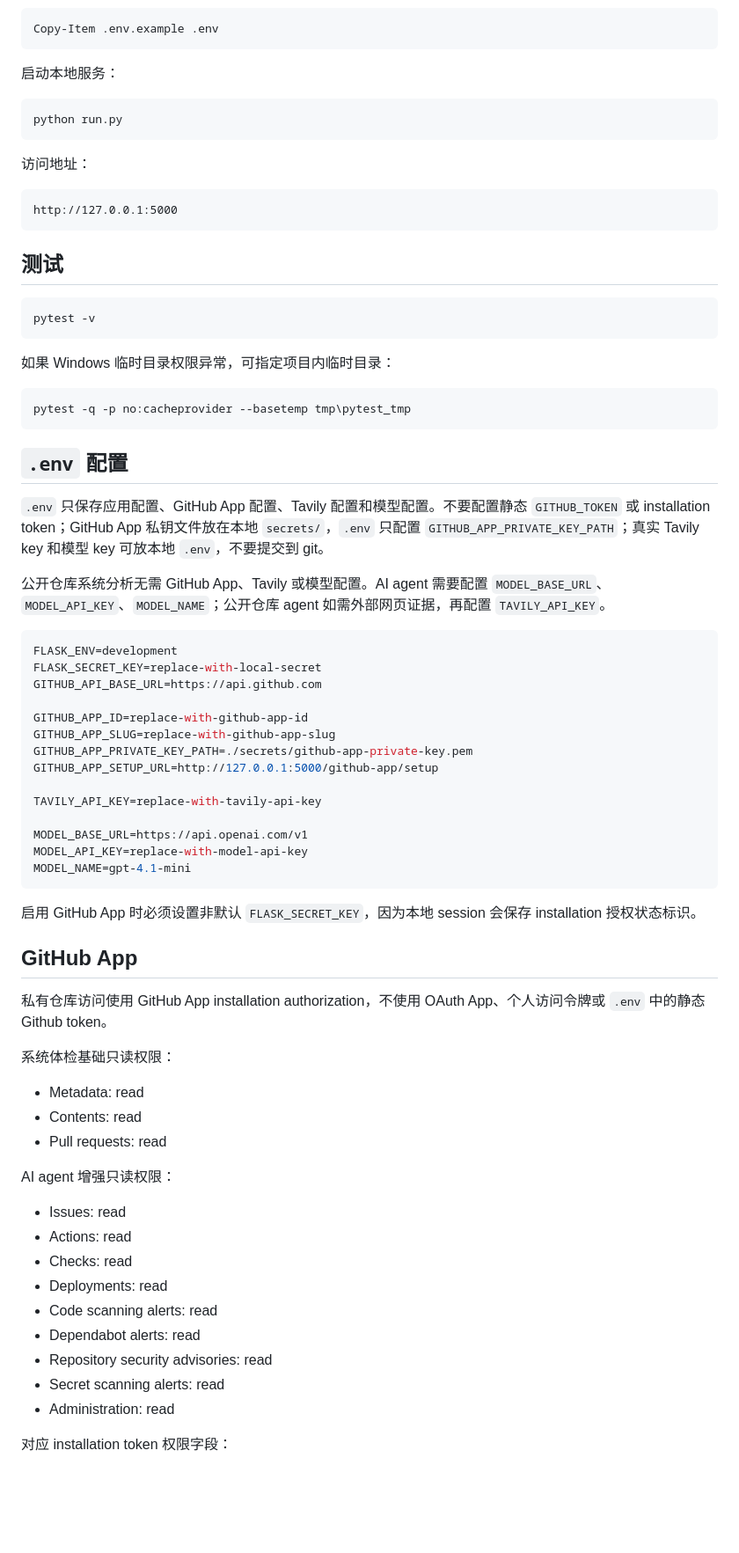
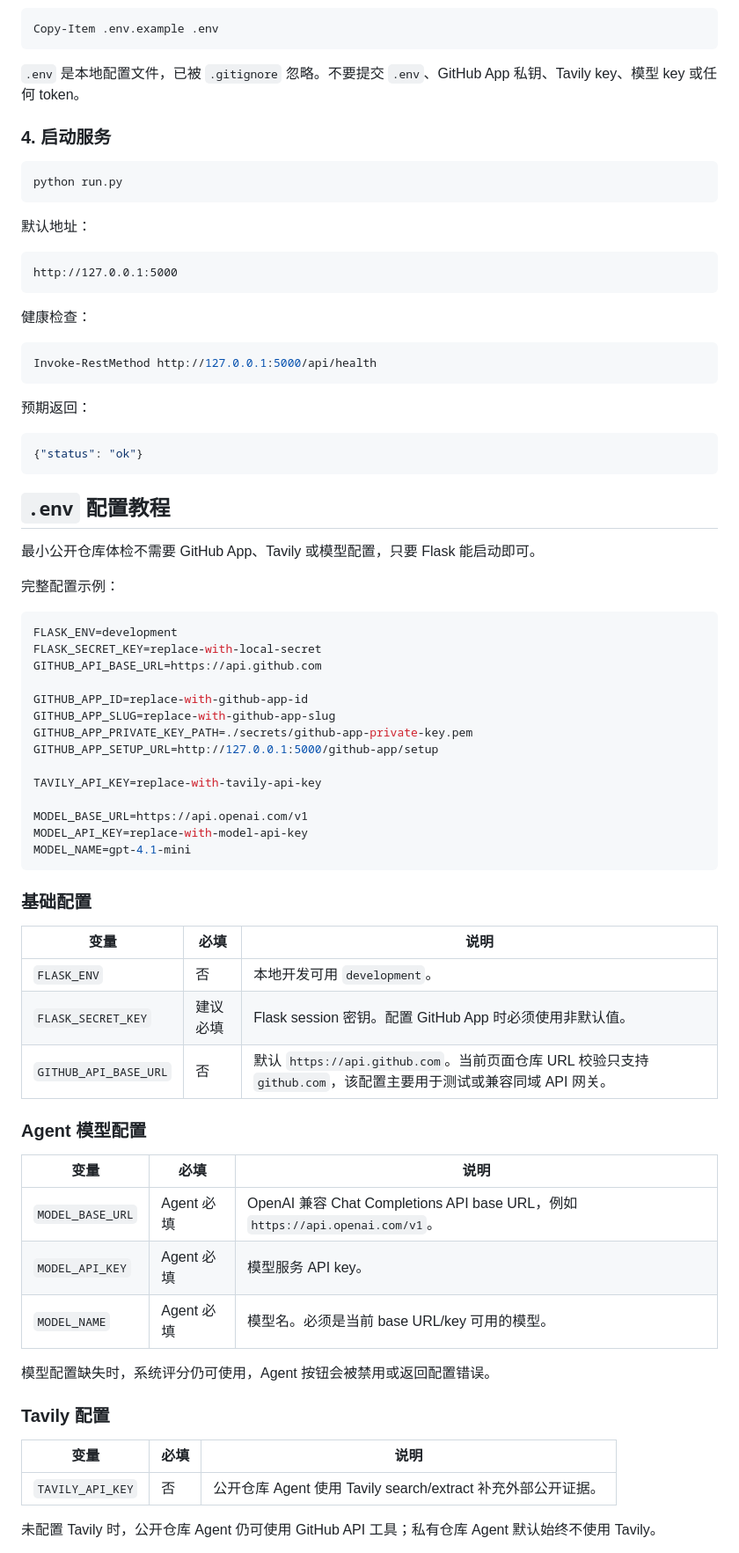
Before and after one commit to GV-megumi/git_hub_stars, a Markdown page: README.md, the part around one of its changes. Shown at 88% size. Rendered like a GitHub page; blank space fills up the shorter version.

````diff
--- a/README.md
+++ b/README.md
@@ -33,35 +77,37 @@ pip install -r requirements.txt
 Copy-Item .env.example .env
 ```
 
-启动本地服务：
+`.env` 是本地配置文件，已被 `.gitignore` 忽略。不要提交 `.env`、GitHub App 私钥、Tavily key、模型 key 或任何 token。
+
+### 4. 启动服务
 
 ```powershell
 python run.py
 ```
 
-访问地址：
+默认地址：
 
 ```text
 http://127.0.0.1:5000
 ```
 
-## 测试
+健康检查：
 
 ```powershell
-pytest -v
+Invoke-RestMethod http://127.0.0.1:5000/api/health
 ```
 
-如果 Windows 临时目录权限异常，可指定项目内临时目录：
+预期返回：
 
-```powershell
-pytest -q -p no:cacheprovider --basetemp tmp\pytest_tmp
+```json
+{"status": "ok"}
 ```
 
-## `.env` 配置
+## `.env` 配置教程
 
-`.env` 只保存应用配置、GitHub App 配置、Tavily 配置和模型配置。不要配置静态 `GITHUB_TOKEN` 或 installation token；GitHub App 私钥文件放在本地 `secrets/`，`.env` 只配置 `GITHUB_APP_PRIVATE_KEY_PATH`；真实 Tavily key 和模型 key 可放本地 `.env`，不要提交到 git。
+最小公开仓库体检不需要 GitHub App、Tavily 或模型配置，只要 Flask 能启动即可。
 
-公开仓库系统分析无需 GitHub App、Tavily 或模型配置。AI agent 需要配置 `MODEL_BASE_URL`、`MODEL_API_KEY`、`MODEL_NAME`；公开仓库 agent 如需外部网页证据，再配置 `TAVILY_API_KEY`。
+完整配置示例：
 
 ```env
 FLASK_ENV=development
@@ -80,29 +126,29 @@ MODEL_API_KEY=replace-with-model-api-key
 MODEL_NAME=gpt-4.1-mini
 ```
 
-启用 GitHub App 时必须设置非默认 `FLASK_SECRET_KEY`，因为本地 session 会保存 installation 授权状态标识。
+### 基础配置
 
-## GitHub App
+| 变量 | 必填 | 说明 |
+| --- | --- | --- |
+| `FLASK_ENV` | 否 | 本地开发可用 `development`。 |
+| `FLASK_SECRET_KEY` | 建议必填 | Flask session 密钥。配置 GitHub App 时必须使用非默认值。 |
+| `GITHUB_API_BASE_URL` | 否 | 默认 `https://api.github.com`。当前页面仓库 URL 校验只支持 `github.com`，该配置主要用于测试或兼容同域 API 网关。 |
 
-私有仓库访问使用 GitHub App installation authorization，不使用 OAuth App、个人访问令牌或 `.env` 中的静态 Github token。
+### Agent 模型配置
 
-系统体检基础只读权限：
+| 变量 | 必填 | 说明 |
+| --- | --- | --- |
+| `MODEL_BASE_URL` | Agent 必填 | OpenAI 兼容 Chat Completions API base URL，例如 `https://api.openai.com/v1`。 |
+| `MODEL_API_KEY` | Agent 必填 | 模型服务 API key。 |
+| `MODEL_NAME` | Agent 必填 | 模型名。必须是当前 base URL/key 可用的模型。 |
 
-- Metadata: read
-- Contents: read
-- Pull requests: read
+模型配置缺失时，系统评分仍可使用，Agent 按钮会被禁用或返回配置错误。
 
-AI agent 增强只读权限：
+### Tavily 配置
 
-- Issues: read
-- Actions: read
-- Checks: read
-- Deployments: read
-- Code scanning alerts: read
-- Dependabot alerts: read
-- Repository security advisories: read
-- Secret scanning alerts: read
-- Administration: read
+| 变量 | 必填 | 说明 |
+| --- | --- | --- |
+| `TAVILY_API_KEY` | 否 | 公开仓库 Agent 使用 Tavily search/extract 补充外部公开证据。 |
 
-对应 installation token 权限字段：
+未配置 Tavily 时，公开仓库 Agent 仍可使用 GitHub API 工具；私有仓库 Agent 默认始终不使用 Tavily。
 
````
Also changed, not shown: other parts of README.md (+229 -43 lines), docs/README.md (added, +23 -0 lines), docs/design-details.md (added, +305 -0 lines).
